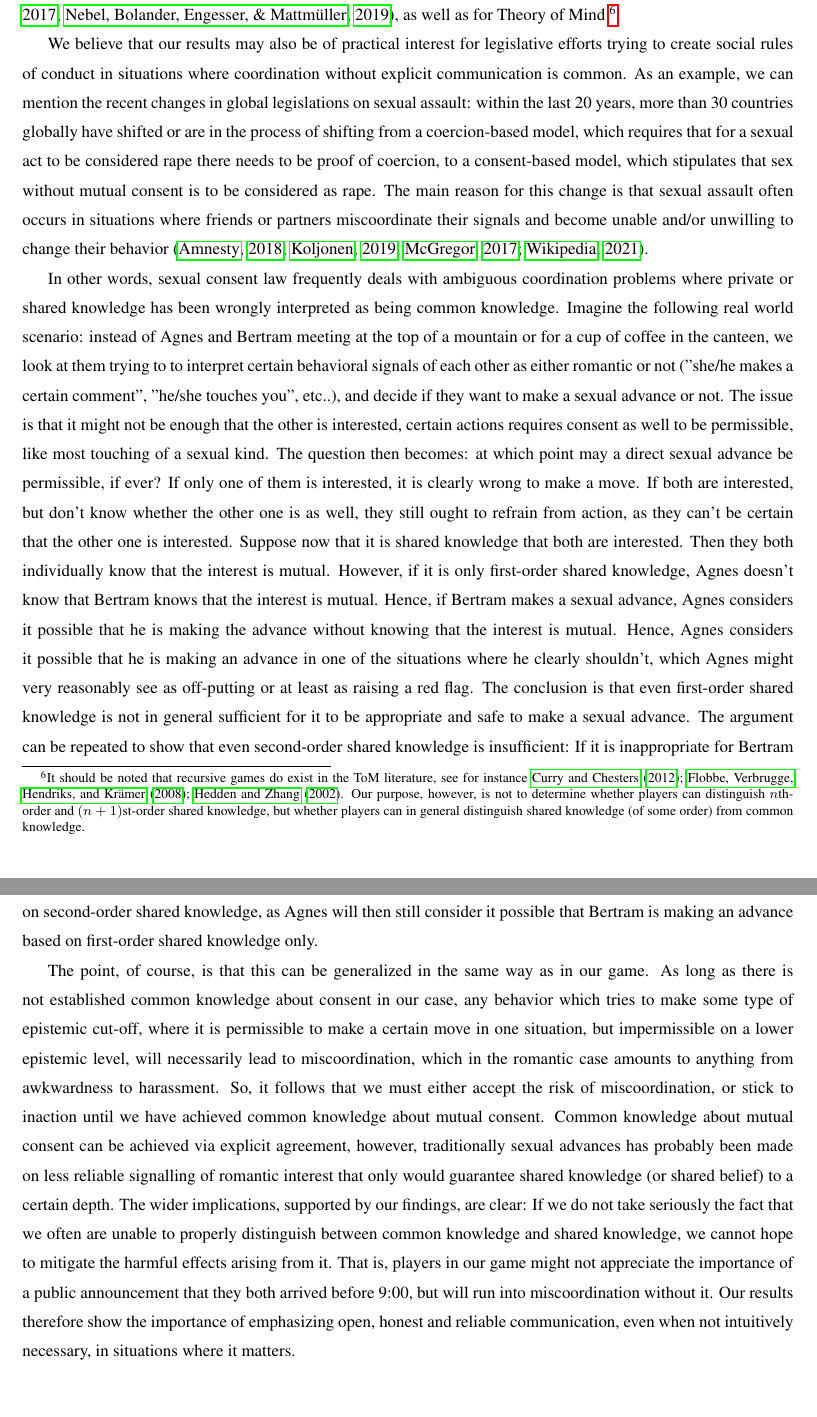
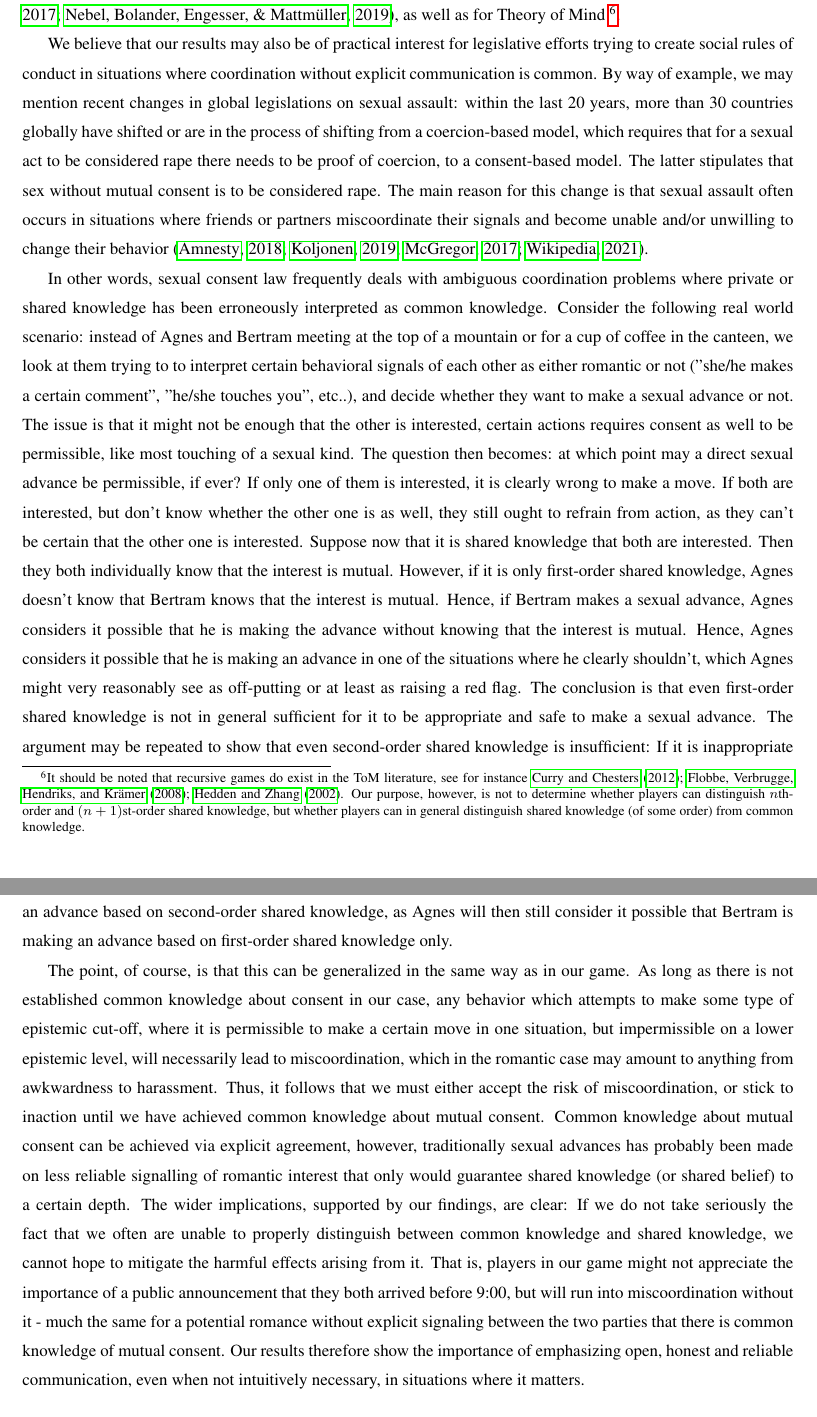
Before and after one commit to gavstrik/Paper_canteen_dilemma, a LaTeX paper (latex/cd.tex): two parts of pages 18 and 19 of 28, joined at a grey line, cut so that both start at the same text. Compiled offline with pdfLaTeX.

Commit message:
vincent comments

```diff
--- a/latex/cd.tex
+++ b/latex/cd.tex
@@ -334,11 +334,11 @@ We have devised a new coordination game, the Canteen Dilemma, to investigate hum
 
 We suggest that our game design constitutes a methodological advancement in the field of cognitive science due to its ability to replace complicated experimental explications of who knows what, or long stories about unreliable message passings, with asynchronous arrival times. It reduces experimental error and increases paradigmatic flexibility. Our contribution also goes well beyond a pure methodological advance. Our main theoretical contribution is that non-explicated higher-order shared knowledge is wrongly treated as common knowledge in realistic settings where humans can't (or won't) communicate freely, even when they could deduce that common knowledge is unattainable. This means, informally, that bottom-up sensory stimuli ("the time is before 9 am") \emph{wins the perception battle} over top-down conceptual knowledge ("she could think that I think that she thinks ..."). And this is the case despite repeated error signals. We are confident that this is of theoretical importance for various subfields within the cognitive sciences such as predictive processing~\citep{hinton2007learning, palmer2015felt}, stigmeric coordination~\citep{heylighen2016stigmergyI, heylighen2016stigmergyII}, multi-robot and human-robot interaction~\citep{devin2016implemented,lemaignan2017artificial,nebel2019implicitly,dissing2020implementing,bolander2021del}, as well as for Theory of Mind~\footnote{It should be noted that recursive games do exist in the ToM literature, see for instance~\cite{hedden2002you, flobbe2008children, curry2012putting}. Our purpose, however, is not to determine whether players can distinguish $n$th-order and $(n+1)$st-order shared knowledge, but whether players can in general distinguish shared knowledge (of some order) from common knowledge.}.
 
-We believe that our results may also be of practical interest for legislative efforts trying to create social rules of conduct in situations where coordination without explicit communication is common. As an example, we can mention the recent changes in global legislations on sexual assault: within the last 20 years, more than 30 countries globally have shifted or are in the process of shifting from a coercion-based model, which requires that for a sexual act to be considered rape there needs to be proof of coercion, to a consent-based model, which stipulates that sex without mutual consent is to be considered as rape. The main reason for this change is that sexual assault often occurs in situations where friends or partners miscoordinate their signals and become unable and/or unwilling to change their behavior~\citep{mcgregor2017rape, amnesty2018yes, koljonen2019how, wikipedia2021sexual}.
+We believe that our results may also be of practical interest for legislative efforts trying to create social rules of conduct in situations where coordination without explicit communication is common. By way of example, we may mention recent changes in global legislations on sexual assault: within the last 20 years, more than 30 countries globally have shifted or are in the process of shifting from a coercion-based model, which requires that for a sexual act to be considered rape there needs to be proof of coercion, to a consent-based model. The latter stipulates that sex without mutual consent is to be considered rape. The main reason for this change is that sexual assault often occurs in situations where friends or partners miscoordinate their signals and become unable and/or unwilling to change their behavior~\citep{mcgregor2017rape, amnesty2018yes, koljonen2019how, wikipedia2021sexual}.
 
-In other words, sexual consent law frequently deals with ambiguous coordination problems where private or shared knowledge has been wrongly interpreted as being common knowledge. Imagine the following real world scenario: instead of Agnes and Bertram meeting at the top of a mountain or for a cup of coffee in the canteen, we look at them trying to to interpret certain behavioral signals of each other as either romantic or not ("she/he makes a certain comment", "he/she touches you", etc..), and decide if they want to make a sexual advance or not. The issue is that it might not be enough that the other is interested, certain actions requires consent as well to be permissible, like most touching of a sexual kind. The question then becomes: at which point may a direct sexual advance be permissible, if ever? If only one of them is interested, it is clearly wrong to make a move. If both are interested, but don't know whether the other one is as well, they still ought to refrain from action, as they can't be certain that the other one is interested. Suppose now that it is shared knowledge that both are interested. Then they both individually know that the interest is mutual. However, if it is only first-order shared knowledge, Agnes doesn't know that Bertram knows that the interest is mutual. Hence, if Bertram makes a sexual advance, Agnes considers it possible that he is making the advance without knowing that the interest is mutual. Hence, Agnes considers it possible that he is making an advance in one of the situations where he clearly shouldn't, which Agnes might very reasonably see as off-putting or at least as raising a red flag. The conclusion is that even first-order shared knowledge is not in general sufficient for it to be appropriate and safe to make a sexual advance. The argument can be repeated to show that even second-order shared knowledge is insufficient: If it is inappropriate for Bertram to make an advance based on first-order shared knowledge, it will also be inappropriate to make an advance based on second-order shared knowledge, as Agnes will then still consider it possible that Bertram is making an advance based on first-order shared knowledge only.
+In other words, sexual consent law frequently deals with ambiguous coordination problems where private or shared knowledge has been erroneously interpreted as common knowledge. Consider the following real world scenario: instead of Agnes and Bertram meeting at the top of a mountain or for a cup of coffee in the canteen, we look at them trying to to interpret certain behavioral signals of each other as either romantic or not ("she/he makes a certain comment", "he/she touches you", etc..), and decide whether they want to make a sexual advance or not. The issue is that it might not be enough that the other is interested, certain actions requires consent as well to be permissible, like most touching of a sexual kind. The question then becomes: at which point may a direct sexual advance be permissible, if ever? If only one of them is interested, it is clearly wrong to make a move. If both are interested, but don't know whether the other one is as well, they still ought to refrain from action, as they can't be certain that the other one is interested. Suppose now that it is shared knowledge that both are interested. Then they both individually know that the interest is mutual. However, if it is only first-order shared knowledge, Agnes doesn't know that Bertram knows that the interest is mutual. Hence, if Bertram makes a sexual advance, Agnes considers it possible that he is making the advance without knowing that the interest is mutual. Hence, Agnes considers it possible that he is making an advance in one of the situations where he clearly shouldn't, which Agnes might very reasonably see as off-putting or at least as raising a red flag. The conclusion is that even first-order shared knowledge is not in general sufficient for it to be appropriate and safe to make a sexual advance. The argument may be repeated to show that even second-order shared knowledge is insufficient: If it is inappropriate for Bertram to make an advance based on first-order shared knowledge, it will likewise be inappropriate to make an advance based on second-order shared knowledge, as Agnes will then still consider it possible that Bertram is making an advance based on first-order shared knowledge only.
 
-The point, of course, is that this can be generalized in the same way as in our game. As long as there is not established common knowledge about consent in our case, any behavior which tries to make some type of epistemic cut-off, where it is permissible to make a certain move in one situation, but impermissible on a lower epistemic level, will necessarily lead to miscoordination, which in the romantic case amounts to anything from awkwardness to harassment. So, it follows that we must either accept the risk of miscoordination, or stick to inaction until we have achieved common knowledge about mutual consent. Common knowledge about mutual consent can be achieved via explicit agreement, however, traditionally sexual advances has probably been made on less reliable signalling of romantic interest that only would guarantee shared knowledge (or shared belief) to a certain depth.  The wider implications, supported by our findings, are clear: If we do not take seriously the fact that we often are unable to properly distinguish between common knowledge and shared knowledge, we cannot hope to mitigate the harmful effects arising from it. That is, players in our game might not appreciate the importance of a public announcement that they both arrived before 9:00, but will run into miscoordination without it. Our results therefore show the importance of emphasizing open, honest and reliable communication, even when not intuitively necessary, in situations where it matters.
+The point, of course, is that this can be generalized in the same way as in our game. As long as there is not established common knowledge about consent in our case, any behavior which attempts to make some type of epistemic cut-off, where it is permissible to make a certain move in one situation, but impermissible on a lower epistemic level, will necessarily lead to miscoordination, which in the romantic case may amount to anything from awkwardness to harassment. Thus, it follows that we must either accept the risk of miscoordination, or stick to inaction until we have achieved common knowledge about mutual consent. Common knowledge about mutual consent can be achieved via explicit agreement, however, traditionally sexual advances has probably been made on less reliable signalling of romantic interest that only would guarantee shared knowledge (or shared belief) to a certain depth.  The wider implications, supported by our findings, are clear: If we do not take seriously the fact that we often are unable to properly distinguish between common knowledge and shared knowledge, we cannot hope to mitigate the harmful effects arising from it. That is, players in our game might not appreciate the importance of a public announcement that they both arrived before 9:00, but will run into miscoordination without it - much the same for a potential romance without explicit signaling between the two parties that there is common knowledge of mutual consent. Our results therefore show the importance of emphasizing open, honest and reliable communication, even when not intuitively necessary, in situations where it matters.
 
 
 %An obvious question is how often this illusion of common knowledge occurs in real life. For instance, in the real-world version of the Canteen Dilemma scenario, the two colleagues would be likely to simply coordinate their actions via cell phone (``I'll arrive at 8:50 today. Are you up for a cup of coffee in the canteen?''). This suggests that the advent of modern technology could have made the information asymmetry inherent in shared knowledge situations less widespread. However, modern technology has also given us the Internet and social media, where the flow of information is much more complex, creating more intricate cases of information asymmetry than ever before.
```
